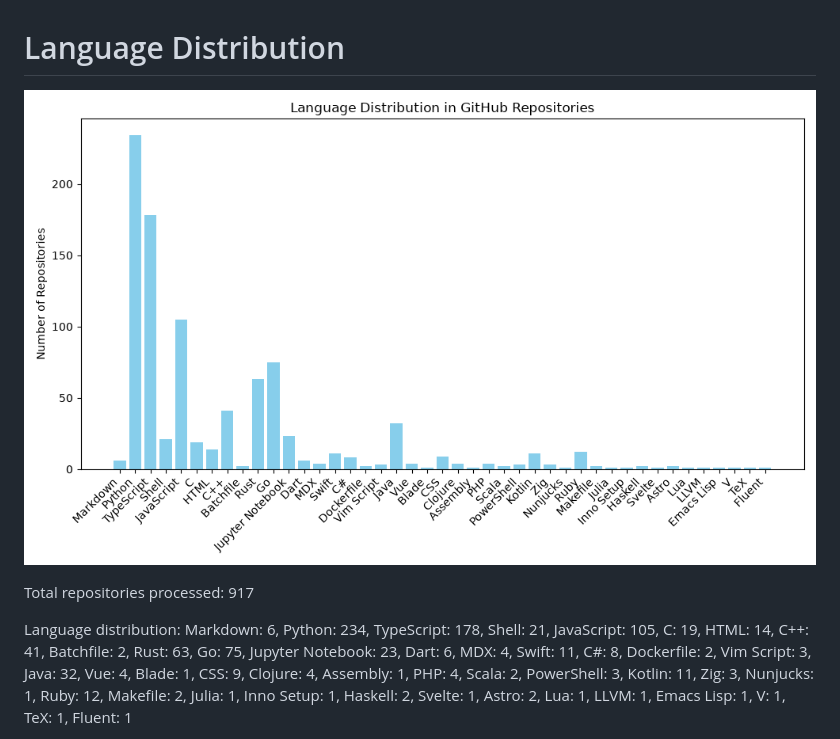
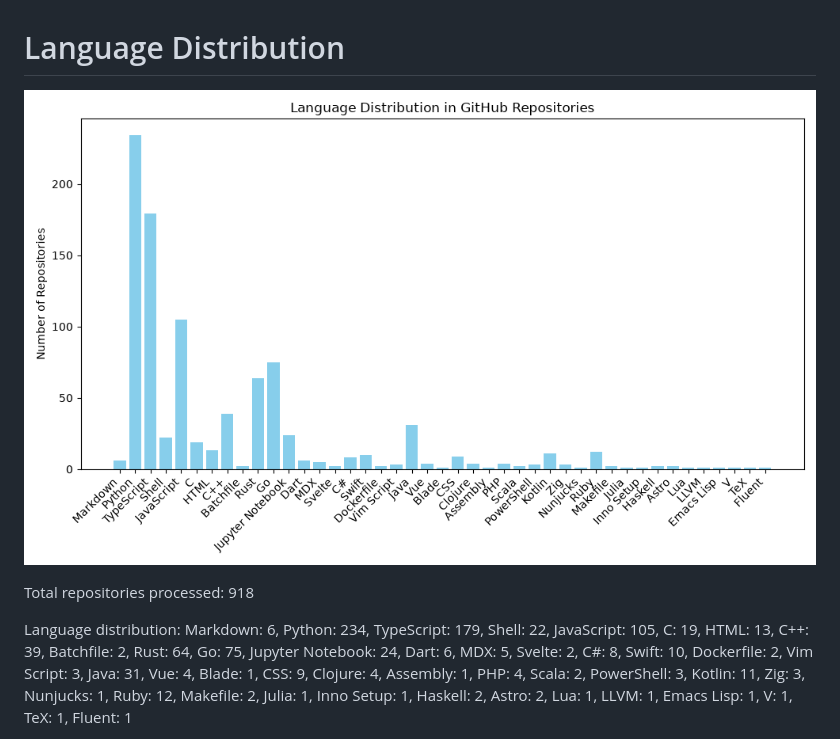
Before and after one commit to oussemamansouri/GitHub-Repository-Language-Distribution-Analyzer, a Markdown page: README.md, the part around one of its changes. Drawn GitHub-style; pictures changed too: language_distribution_bar_chart.png.

Commit message:
Update language distribution chart

```diff
--- a/README.md
+++ b/README.md
@@ -2,9 +2,9 @@
 
 ![Language Distribution Chart](language_distribution_bar_chart.png)
 
-Total repositories processed: 917
+Total repositories processed: 918
 
 Language distribution:
-Markdown: 6, Python: 234, TypeScript: 178, Shell: 21, JavaScript: 105, C: 19, HTML: 14, C++: 41, Batchfile: 2, Rust: 63, Go: 75, Jupyter Notebook: 23, Dart: 6, MDX: 4, Swift: 11, C#: 8, Dockerfile: 2, Vim Script: 3, Java: 32, Vue: 4, Blade: 1, CSS: 9, Clojure: 4, Assembly: 1, PHP: 4, Scala: 2, PowerShell: 3, Kotlin: 11, Zig: 3, Nunjucks: 1, Ruby: 12, Makefile: 2, Julia: 1, Inno Setup: 1, Haskell: 2, Svelte: 1, Astro: 2, Lua: 1, LLVM: 1, Emacs Lisp: 1, V: 1, TeX: 1, Fluent: 1
+Markdown: 6, Python: 234, TypeScript: 179, Shell: 22, JavaScript: 105, C: 19, HTML: 13, C++: 39, Batchfile: 2, Rust: 64, Go: 75, Jupyter Notebook: 24, Dart: 6, MDX: 5, Svelte: 2, C#: 8, Swift: 10, Dockerfile: 2, Vim Script: 3, Java: 31, Vue: 4, Blade: 1, CSS: 9, Clojure: 4, Assembly: 1, PHP: 4, Scala: 2, PowerShell: 3, Kotlin: 11, Zig: 3, Nunjucks: 1, Ruby: 12, Makefile: 2, Julia: 1, Inno Setup: 1, Haskell: 2, Astro: 2, Lua: 1, LLVM: 1, Emacs Lisp: 1, V: 1, TeX: 1, Fluent: 1
 
 
```
Also changed, not shown: other parts of README.md (+1 -1 lines).
